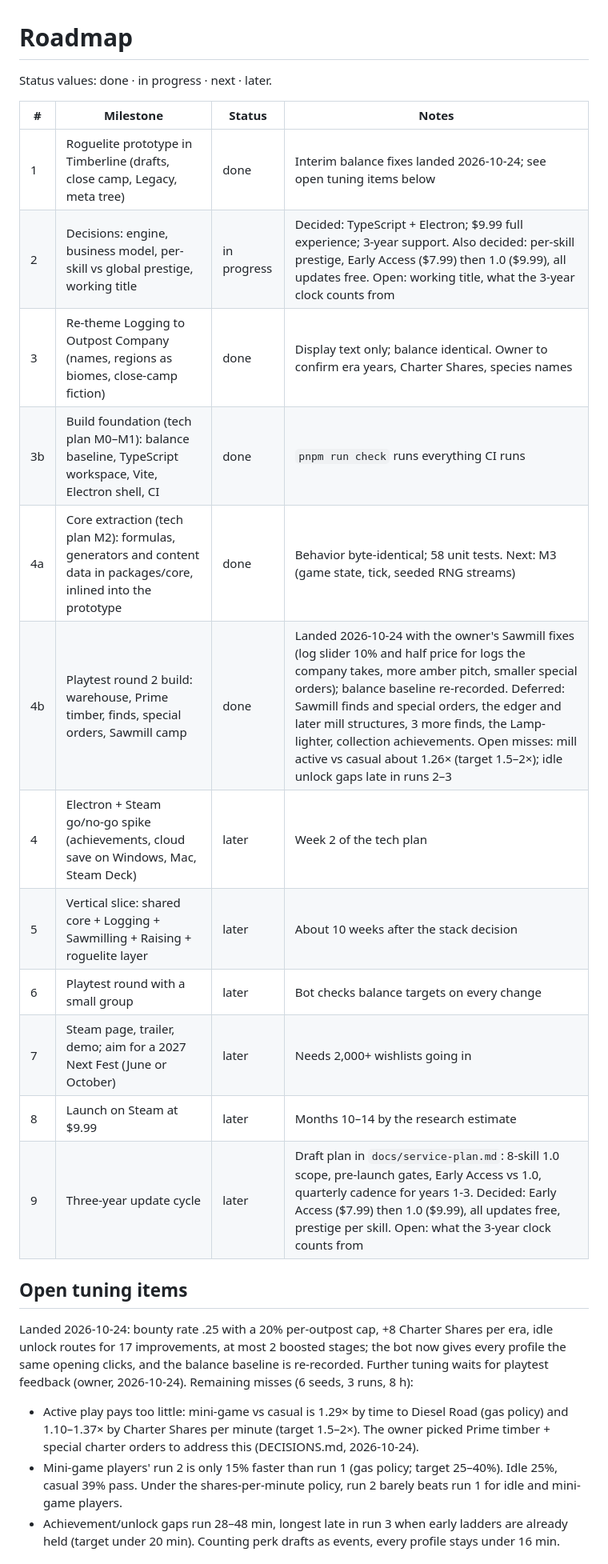
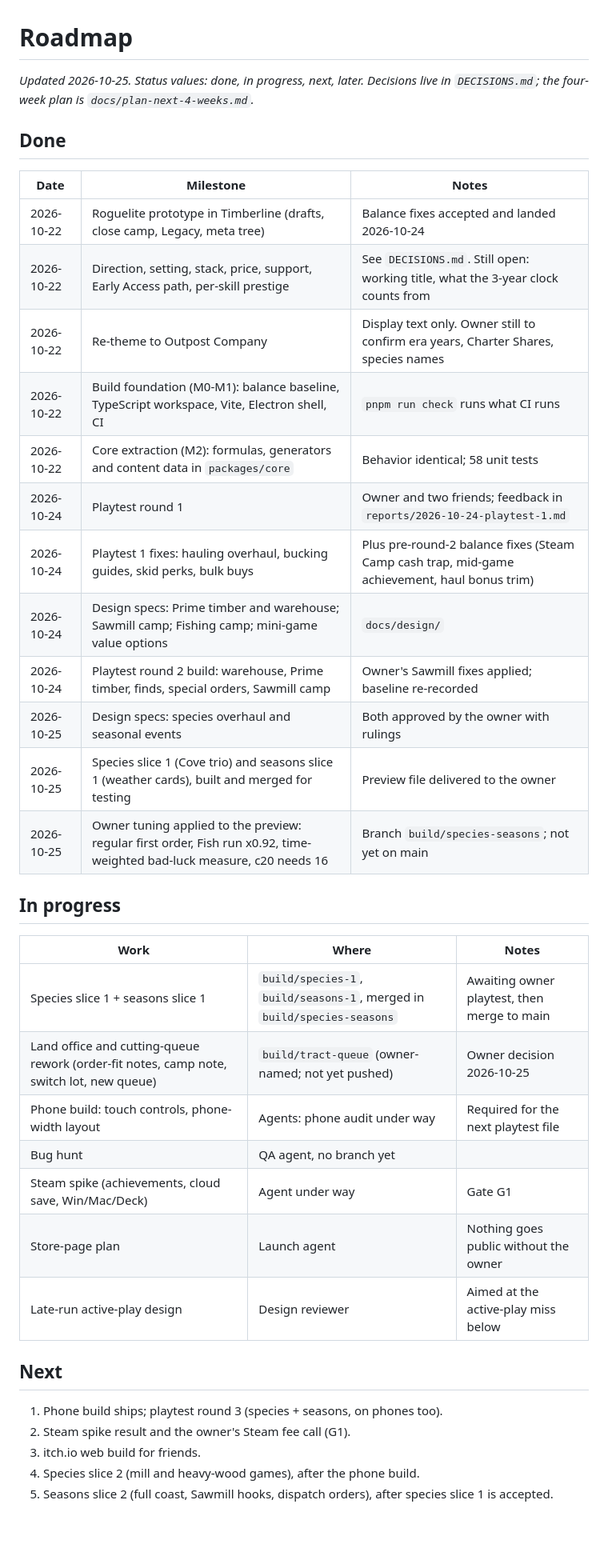
Before and after one commit to BigFable/outpost-company, a Markdown page: ROADMAP.md, the part around one of its changes. Shown at 80% size. Rendered like a GitHub page; blank space fills up the shorter version.

Commit message:
Roadmap rewrite, 4-week plan, service plan scope and timeline updates
Co-Authored-By: Claude Opus 5.5 <noreply@anthropic.com>
Claude-Session: https://claude.ai/code/session_019j6LhHgY2r7JsabFdYjjDT

```diff
--- a/ROADMAP.md
+++ b/ROADMAP.md
@@ -1,24 +1,38 @@
 # Roadmap
 
-Status values: done · in progress · next · later.
+*Updated 2026-10-25. Status values: done, in progress, next, later. Decisions live in `DECISIONS.md`; the four-week plan is `docs/plan-next-4-weeks.md`.*
 
-| # | Milestone | Status | Notes |
-| --- | --- | --- | --- |
-| 1 | Roguelite prototype in Timberline (drafts, close camp, Legacy, meta tree) | done | Interim balance fixes landed 2026-10-24; see open tuning items below |
-| 2 | Decisions: engine, business model, per-skill vs global prestige, working title | in progress | Decided: TypeScript + Electron; $9.99 full experience; 3-year support. Also decided: per-skill prestige, Early Access ($7.99) then 1.0 ($9.99), all updates free. Open: working title, what the 3-year clock counts from |
-| 3 | Re-theme Logging to Outpost Company (names, regions as biomes, close-camp fiction) | done | Display text only; balance identical. Owner to confirm era years, Charter Shares, species names |
-| 3b | Build foundation (tech plan M0–M1): balance baseline, TypeScript workspace, Vite, Electron shell, CI | done | `pnpm run check` runs everything CI runs |
-| 4a | Core extraction (tech plan M2): formulas, generators and content data in packages/core, inlined into the prototype | done | Behavior byte-identical; 58 unit tests. Next: M3 (game state, tick, seeded RNG streams) |
-| 4b | Playtest round 2 build: warehouse, Prime timber, finds, special orders, Sawmill camp | done | Landed 2026-10-24 with the owner's Sawmill fixes (log slider 10% and half price for logs the company takes, more amber pitch, smaller special orders); balance baseline re-recorded. Deferred: Sawmill finds and special orders, the edger and later mill structures, 3 more finds, the Lamp-lighter, collection achievements. Open misses: mill active vs casual about 1.26× (target 1.5–2×); idle unlock gaps late in runs 2–3 |
-| 4 | Electron + Steam go/no-go spike (achievements, cloud save on Windows, Mac, Steam Deck) | later | Week 2 of the tech plan |
-| 5 | Vertical slice: shared core + Logging + Sawmilling + Raising + roguelite layer | later | About 10 weeks after the stack decision |
-| 6 | Playtest round with a small group | later | Bot checks balance targets on every change |
-| 7 | Steam page, trailer, demo; aim for a 2027 Next Fest (June or October) | later | Needs 2,000+ wishlists going in |
-| 8 | Launch on Steam at $9.99 | later | Months 10–14 by the research estimate |
-| 9 | Three-year update cycle | later | Draft plan in `docs/service-plan.md`: 8-skill 1.0 scope, pre-launch gates, Early Access vs 1.0, quarterly cadence for years 1-3. Decided: Early Access ($7.99) then 1.0 ($9.99), all updates free, prestige per skill. Open: what the 3-year clock counts from |
+## Done
+| Date | Milestone | Notes |
+| --- | --- | --- |
+| 2026-10-22 | Roguelite prototype in Timberline (drafts, close camp, Legacy, meta tree) | Balance fixes accepted and landed 2026-10-24 |
+| 2026-10-22 | Direction, setting, stack, price, support, Early Access path, per-skill prestige | See `DECISIONS.md`. Still open: working title, what the 3-year clock counts from |
+| 2026-10-22 | Re-theme to Outpost Company | Display text only. Owner still to confirm era years, Charter Shares, species names |
+| 2026-10-22 | Build foundation (M0-M1): balance baseline, TypeScript workspace, Vite, Electron shell, CI | `pnpm run check` runs what CI runs |
+| 2026-10-22 | Core extraction (M2): formulas, generators and content data in `packages/core` | Behavior identical; 58 unit tests |
+| 2026-10-24 | Playtest round 1 | Owner and two friends; feedback in `reports/2026-10-24-playtest-1.md` |
+| 2026-10-24 | Playtest 1 fixes: hauling overhaul, bucking guides, skid perks, bulk buys | Plus pre-round-2 balance fixes (Steam Camp cash trap, mid-game achievement, haul bonus trim) |
+| 2026-10-24 | Design specs: Prime timber and warehouse; Sawmill camp; Fishing camp; mini-game value options | `docs/design/` |
+| 2026-10-24 | Playtest round 2 build: warehouse, Prime timber, finds, special orders, Sawmill camp | Owner's Sawmill fixes applied; baseline re-recorded |
+| 2026-10-25 | Design specs: species overhaul and seasonal events | Both approved by the owner with rulings |
+| 2026-10-25 | Species slice 1 (Cove trio) and seasons slice 1 (weather cards), built and merged for testing | Preview file delivered to the owner |
+| 2026-10-25 | Owner tuning applied to the preview: regular first order, Fish run x0.92, time-weighted bad-luck measure, c20 needs 16 | Branch `build/species-seasons`; not yet on main |
 
-## Open tuning items
-Landed 2026-10-24: bounty rate .25 with a 20% per-outpost cap, +8 Charter Shares per era, idle unlock routes for 17 improvements, at most 2 boosted stages; the bot now gives every profile the same opening clicks, and the balance baseline is re-recorded. Further tuning waits for playtest feedback (owner, 2026-10-24). Remaining misses (6 seeds, 3 runs, 8 h):
-- Active play pays too little: mini-game vs casual is 1.29× by time to Diesel Road (gas policy) and 1.10–1.37× by Charter Shares per minute (target 1.5–2×). The owner picked Prime timber + special charter orders to address this (DECISIONS.md, 2026-10-24).
-- Mini-game players' run 2 is only 15% faster than run 1 (gas policy; target 25–40%). Idle 25%, casual 39% pass. Under the shares-per-minute policy, run 2 barely beats run 1 for idle and mini-game players.
-- Achievement/unlock gaps run 28–48 min, longest late in run 3 when early ladders are already held (target under 20 min). Counting perk drafts as events, every profile stays under 16 min.
+## In progress
+| Work | Where | Notes |
+| --- | --- | --- |
+| Species slice 1 + seasons slice 1 | `build/species-1`, `build/seasons-1`, merged in `build/species-seasons` | Awaiting owner playtest, then merge to main |
+| Land office and cutting-queue rework (order-fit notes, camp note, switch lot, new queue) | `build/tract-queue` (owner-named; not yet pushed) | Owner decision 2026-10-25 |
+| Phone build: touch controls, phone-width layout | Agents: phone audit under way | Required for the next playtest file |
+| Bug hunt | QA agent, no branch yet | |
+| Steam spike (achievements, cloud save, Win/Mac/Deck) | Agent under way | Gate G1 |
+| Store-page plan | Launch agent | Nothing goes public without the owner |
+| Late-run active-play design | Design reviewer | Aimed at the active-play miss below |
+
+## Next
+1. Phone build ships; playtest round 3 (species + seasons, on phones too).
+2. Steam spike result and the owner's Steam fee call (G1).
+3. itch.io web build for friends.
+4. Species slice 2 (mill and heavy-wood games), after the phone build.
+5. Seasons slice 2 (full coast, Sawmill hooks, dispatch orders), after species slice 1 is accepted.
+
```
Also changed, not shown: other parts of ROADMAP.md (+11 -0 lines), docs/plan-next-4-weeks.md (added, +59 -0 lines), docs/service-plan.md (+3 -3 lines).
